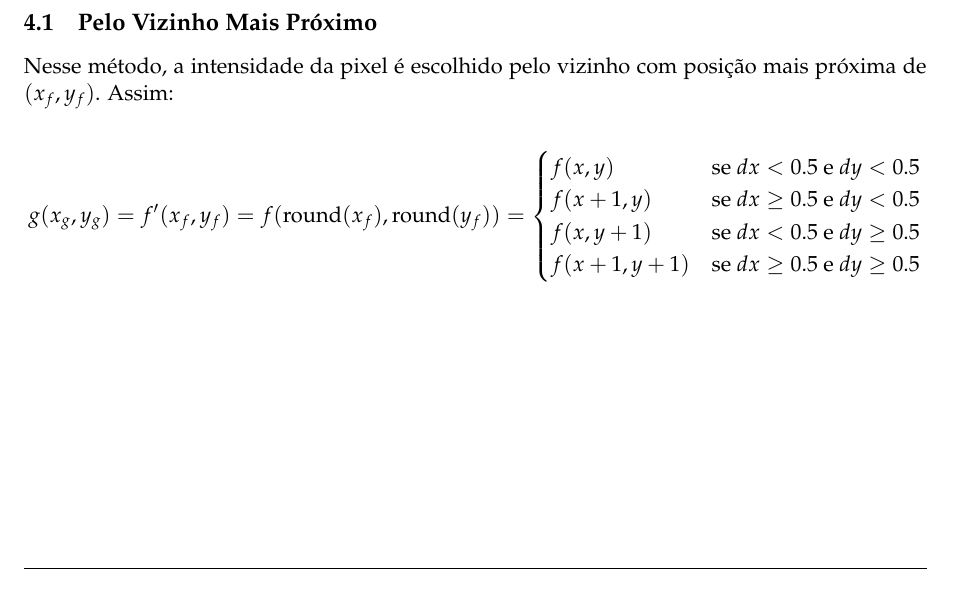
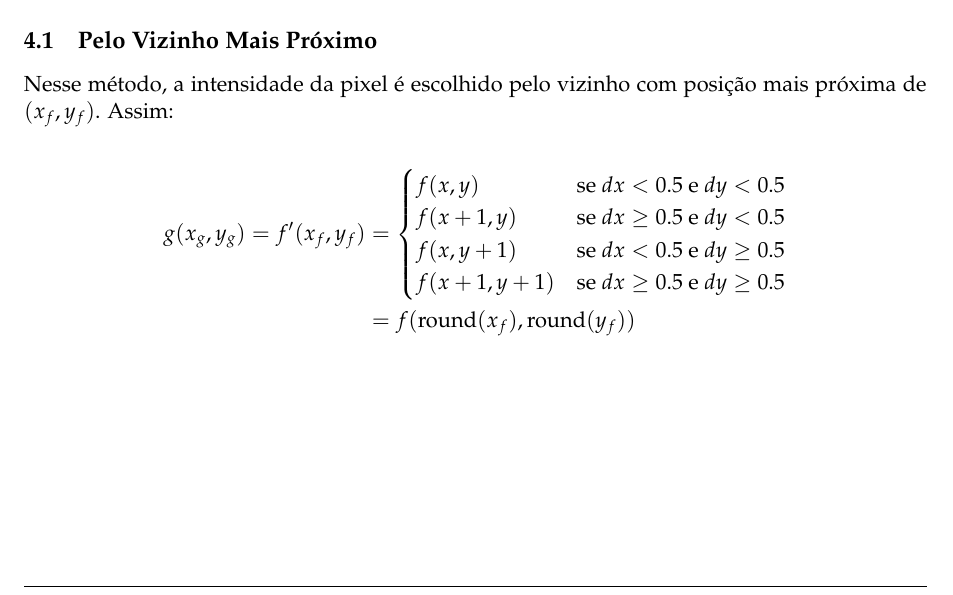
Before and after one commit to marmitar/MC920-Trabalho-5, a LaTeX problem sheet (relatorio/main.tex, which reads relatorio/textos/interpolacao.tex): part of page 5 of 6, cut so that both start at the same text. Compiled offline with pdfLaTeX.

Commit message:
Nova formatação

```diff
--- a/relatorio/textos/interpolacao.tex
+++ b/relatorio/textos/interpolacao.tex
@@ -33,16 +33,17 @@ Para pontos fora da figura, podemos usar a cor de fundo (escolhida como na \cref
 
 \subsection{Pelo Vizinho Mais Próximo} \label{sec:interp:vizinho}
 
-Nesse método, a intensidade da pixel é escolhido pelo vizinho com posição mais próxima de $(x_f, y_f)$. Assim:
+Nesse método, a intensidade da pixel é escolhido pelo vizinho com posição mais próxima de $(x_f, y_f)$. Assim: % TODO: formatação
 
-\[
-    g(x_g, y_g) = f'(x_f, y_f) = f(\round(x_f), \round(y_f)) = \begin{cases}
+\begin{align*}
+    g(x_g, y_g) = f'(x_f, y_f) &= \begin{cases}
         f(x, y) & \text{se } dx < 0.5 \text{ e } dy < 0.5 \\
         f(x+1, y) & \text{se } dx \geq 0.5 \text{ e } dy < 0.5 \\
         f(x, y+1) & \text{se } dx < 0.5 \text{ e } dy \geq 0.5 \\
         f(x+1, y+1) & \text{se } dx \geq 0.5 \text{ e } dy \geq 0.5 \\
-    \end{cases}
-\]
+    \end{cases} \\
+    &= f(\round(x_f), \round(y_f))
+\end{align*}
 
 \subsection{Bilinear} \label{sec:interp:bilinear}
 
```
